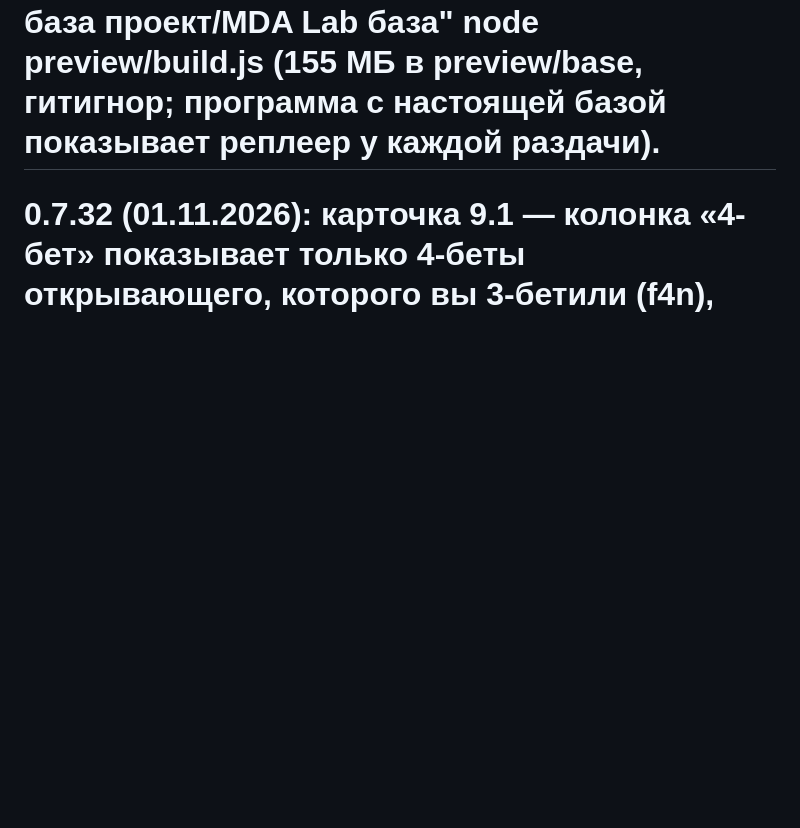
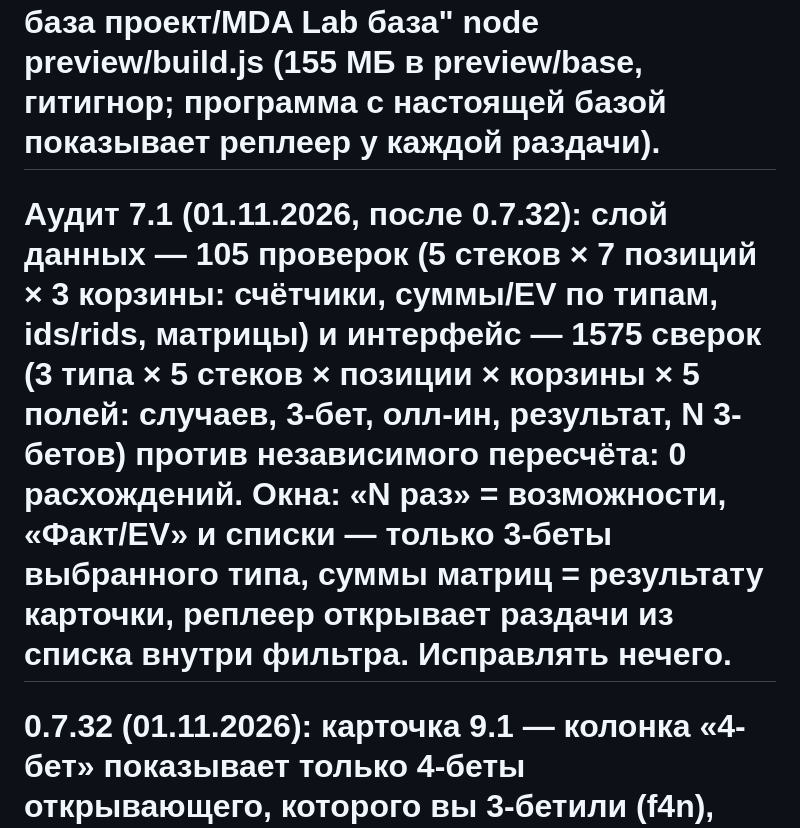
Before and after one commit to kumar1k1/mda-lab, a Markdown page: NEXT.md, the part around the change. Drawn GitHub-style; blank space fills up the shorter version.

Commit message:
NEXT.md: полный аудит 7.1 — данные (105 проверок) и интерфейс (1575 сверок) против независимого пересчёта, окна и реплеер под фильтрами; 0 расхождений

```diff
--- a/NEXT.md
+++ b/NEXT.md
@@ -1,4 +1,6 @@
 # Превью и реплеер (01.11.2026): превью по умолчанию собирается из app/data/my-base*.json — там записи реплеера только у раздач-открытий, поэтому в остальных вкладках кнопка реплеера пишет «Нет записи раздачи» (это не баг программы). Локальное превью с полной базой: MDALAB_BASE="D:/база проект/MDA Lab база" node preview/build.js (155 МБ в preview/base, гитигнор; программа с настоящей базой показывает реплеер у каждой раздачи).
+
+# Аудит 7.1 (01.11.2026, после 0.7.32): слой данных — 105 проверок (5 стеков × 7 позиций × 3 корзины: счётчики, суммы/EV по типам, ids/rids, матрицы) и интерфейс — 1575 сверок (3 типа × 5 стеков × позиции × корзины × 5 полей: случаев, 3-бет, олл-ин, результат, N 3-бетов) против независимого пересчёта: 0 расхождений. Окна: «N раз» = возможности, «Факт/EV» и списки — только 3-беты выбранного типа, суммы матриц = результату карточки, реплеер открывает раздачи из списка внутри фильтра. Исправлять нечего.
 
 # 0.7.32 (01.11.2026): карточка 9.1 — колонка «4-бет» показывает только 4-беты открывающего, которого вы 3-бетили (f4n), холодные 4-беты за спиной не учитываются; раньше считался первый ответ любого соперника (на всей базе: 2500 → 1502, 998 лишних). «Фолд на 4-бет» уже был только от открывающего. Подпись карточки обновлена. Аудит 9.1 по стек × позиция против независимого пересчёта (200 проверок) — накопления и списки совпадают; от фильтра типа карточка не зависит (как в docs/filters.md).
 
```
